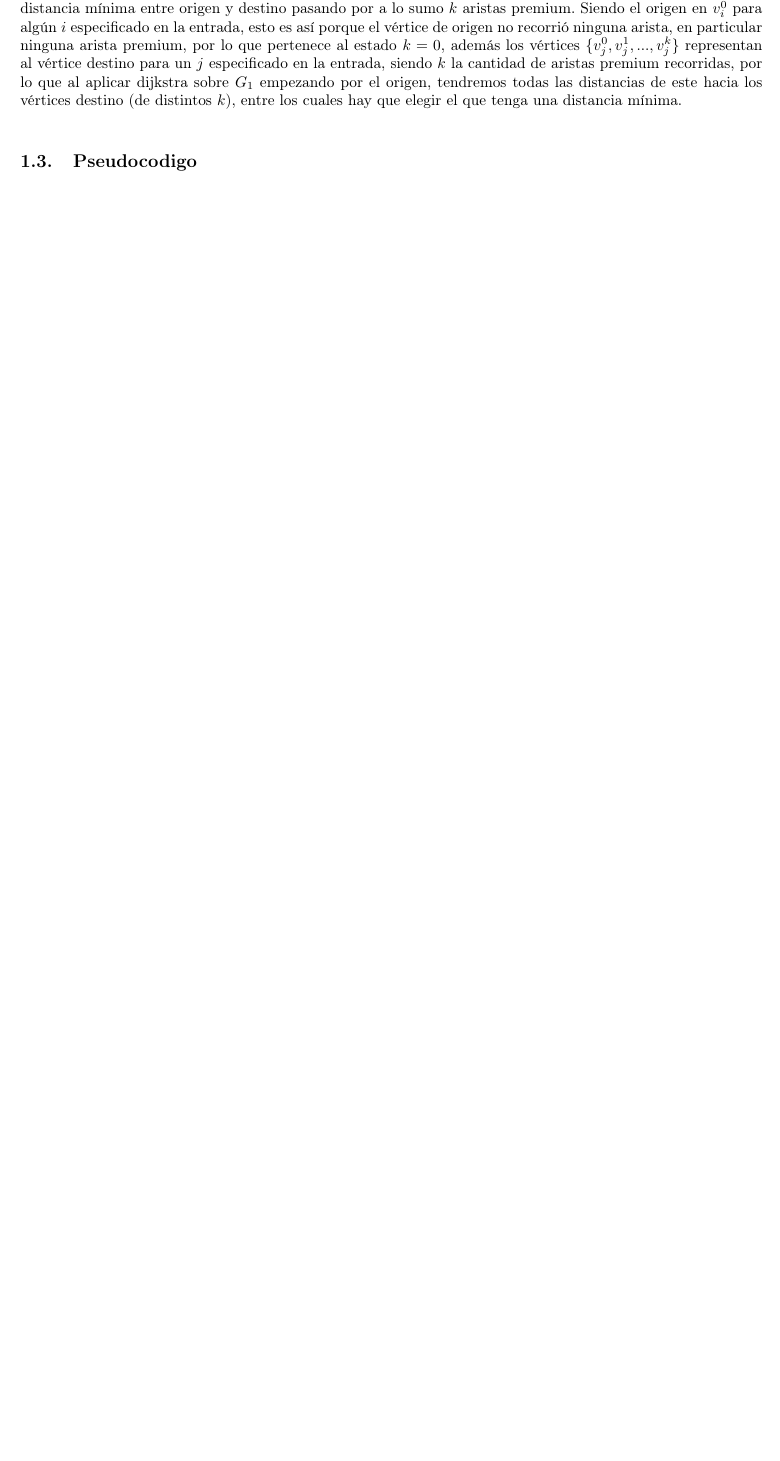
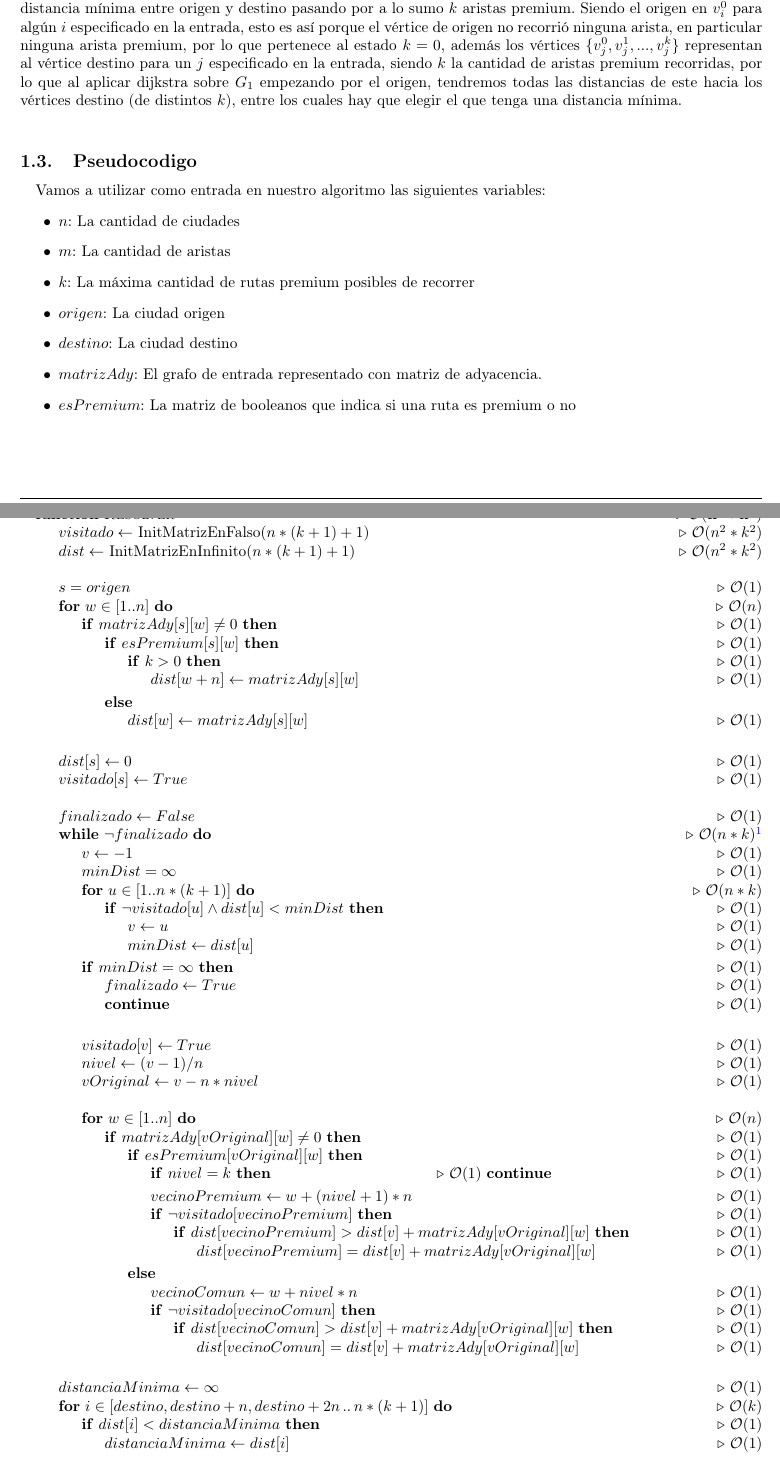
Before and after one commit to JonSeijo/algo3-tp2, a LaTeX document (informe/informe.tex, which reads informe/Problema1.tex): part of page 3 of 9 before the commit and two parts of pages 3 and 4 of 11 after it, the two joined at a grey line, cut so that both start at the same text, the shorter picture padded with empty space. Compiled offline with pdfLaTeX.

Commit message:
Agrega pseudocodigo del problema 1 anotado

```diff
--- a/informe/Problema1.tex
+++ b/informe/Problema1.tex
@@ -18,4 +18,93 @@ Siendo $K$ la máxima cantidad de caminos premium a recorrer, cada vértice pued
 \end{itemize}
 En este modelo no es posible recorrer más de $K$ aristas premium, dado que cada vez que se recorre cualquier premium se pasa de un vértice $k$ a uno $k+1$ (exceptuando $k=K$ en el cual no existe vértice premium para ningún $v^k$) y sólo existen $K$ estados disponibles.\\\\
 Además, al tratarse de un simple digrafo con aristas positivas, se puede calcular el camino mínimo entre el origen y todos los demás vértices utilizando el algoritmo de Dijkstra, para luego obtener $min(v_{destino}^k \forall k)$, la distancia mínima entre origen y destino pasando por a lo sumo $k$ aristas premium. Siendo el origen en $v_i^0$ para algún $i$ especificado en la entrada, esto es así porque el vértice de origen no recorrió ninguna arista, en particular ninguna arista premium, por lo que pertenece al estado $k=0$, además los vértices $\{v_j^0,v_j^1,...,v_j^k\}$ representan al vértice destino para un $j$ especificado en la entrada, siendo $k$ la cantidad de aristas premium recorridas, por lo que al aplicar dijkstra sobre $G_1$ empezando por el origen, tendremos todas las distancias de este hacia los vértices destino (de distintos $k$), entre los cuales hay que elegir el que tenga una distancia mínima. \\
+
 \subsection{Pseudocodigo}
+
+Vamos a utilizar como entrada en nuestro algoritmo las siguientes variables:
+\begin{itemize}
+	\item $n$: La cantidad de ciudades
+	\item $m$: La cantidad de aristas
+	\item $k$: La máxima cantidad de rutas premium posibles de recorrer
+	\item $origen$: La ciudad origen
+	\item $destino$: La ciudad destino
+	\item $matrizAdy$: El grafo de entrada representado con matriz de adyacencia.
+	\item $esPremium$: La matriz de booleanos que indica si una ruta es premium o no
+\end{itemize}
+
+\begin{algorithm}[H]
+% \label{ej3}         % and a label for \ref{} commands later in the document
+\begin{algorithmic}
+\Function{Resolver}{}    \Comment{$\mathbf{\mathcal{O}(n^2*k^2)}$}
+	\State $visitado \gets$ InitMatrizEnFalso($n*(k+1)+1$)    \Comment{$\mathcal{O}(n^2*k^2)$}
+	\State $dist \gets$ InitMatrizEnInfinito($n*(k+1)+1$)    \Comment{$\mathcal{O}(n^2*k^2)$} \\
+
+	\State $s = origen$    \Comment{$\mathcal{O}(1)$}
+	\For{$w \in [1..n]$}    \Comment{$\mathcal{O}(n)$}
+		\If{$matrizAdy[s][w] \not = 0$}    \Comment{$\mathcal{O}(1)$}
+			\If{$esPremium[s][w]$}    \Comment{$\mathcal{O}(1)$}
+				\If{$k > 0$}    \Comment{$\mathcal{O}(1)$}
+					\State $dist[w+n] \gets matrizAdy[s][w]$    \Comment{$\mathcal{O}(1)$}
+				\EndIf
+			\Else
+				\State $dist[w] \gets matrizAdy[s][w]$    \Comment{$\mathcal{O}(1)$}
+			\EndIf
+		\EndIf
+	\EndFor \\
+
+	\State $dist[s] \gets 0$    \Comment{$\mathcal{O}(1)$}
+	\State $visitado[s] \gets True$    \Comment{$\mathcal{O}(1)$} \\
+
+	\State $finalizado \gets False$    \Comment{$\mathcal{O}(1)$}
+
+	\While{$\neg finalizado$}    \Comment{$\mathcal{O}(n*k)$\hyperref[whilejust]{$^1$}}
+		\State $v \gets -1$    \Comment{$\mathcal{O}(1)$}
+		\State $minDist = \infty$    \Comment{$\mathcal{O}(1)$}
+		\For{$u \in [1..n*(k+1)]$}    \Comment{$\mathcal{O}(n*k)$}
+			\If{$\neg visitado[u] \land dist[u] < minDist$}    \Comment{$\mathcal{O}(1)$}
+				\State $v \gets u$    \Comment{$\mathcal{O}(1)$}
+				\State $minDist \gets dist[u]$    \Comment{$\mathcal{O}(1)$}
+			\EndIf
+		\EndFor
+
+		\If{$minDist = \infty$}    \Comment{$\mathcal{O}(1)$}
+			\State $finalizado \gets True$    \Comment{$\mathcal{O}(1)$}
+			\State \textbf{continue} \Comment{$\mathcal{O}(1)$}
+		\EndIf \\
+
+		\State $visitado[v] \gets True$    \Comment{$\mathcal{O}(1)$}
+		\State $nivel \gets (v-1)/n$    \Comment{$\mathcal{O}(1)$}
+		\State $vOriginal \gets v - n * nivel$     \Comment{$\mathcal{O}(1)$} \\
+
+		\For{$w \in [1..n]$}    \Comment{$\mathcal{O}(n)$}
+			\If{$matrizAdy[vOriginal][w] \not = 0$}    \Comment{$\mathcal{O}(1)$}
+				\If{$esPremium[vOriginal][w]$}    \Comment{$\mathcal{O}(1)$}
+					\If{$nivel = k$}    \Comment{$\mathcal{O}(1)$}
+						\textbf{continue}    \Comment{$\mathcal{O}(1)$}
+					\EndIf
+					\State $vecinoPremium \gets w + (nivel+1) * n$    \Comment{$\mathcal{O}(1)$}
+					\If {$\neg visitado[vecinoPremium]$}    \Comment{$\mathcal{O}(1)$}
+						\If{$dist[vecinoPremium] > dist[v] + matrizAdy[vOriginal][w]$}    \Comment{$\mathcal{O}(1)$}
+							\State $dist[vecinoPremium] = dist[v] + matrizAdy[vOriginal][w]$    \Comment{$\mathcal{O}(1)$}
+						\EndIf
+					\EndIf
+				\Else
+					\State $vecinoComun \gets w + nivel*n$    \Comment{$\mathcal{O}(1)$}
+					\If {$\neg visitado[vecinoComun]$}    \Comment{$\mathcal{O}(1)$}
+						\If{$dist[vecinoComun] > dist[v] + matrizAdy[vOriginal][w]$}    \Comment{$\mathcal{O}(1)$}
+							\State $dist[vecinoComun] = dist[v] + matrizAdy[vOriginal][w]$    \Comment{$\mathcal{O}(1)$}
+						\EndIf
+					\EndIf
+				\EndIf
+			\EndIf
+		\EndFor
+	\EndWhile \\
+
+	\State $distanciaMinima \gets \infty$    \Comment{$\mathcal{O}(1)$}
+	\For{$i \in [destino, destino + n, destino + 2n \, .. \, n*(k+1)]$}    \Comment{$\mathcal{O}(k)$}
+		\If{$dist[i] < distanciaMinima$}    \Comment{$\mathcal{O}(1)$}
+			\State $distanciaMinima \gets dist[i]$    \Comment{$\mathcal{O}(1)$}
+		\EndIf
+	\EndFor \\
+
+	\If{$distanciaMinima = \infty$}    \Comment{$\mathcal{O}(1)$}
```
Also changed, not shown: informe/Problema2.tex (+2 -2 lines), informe/Problema3.tex (+1 -1 lines), informe/Problema1.tex (16 more changed lines).
